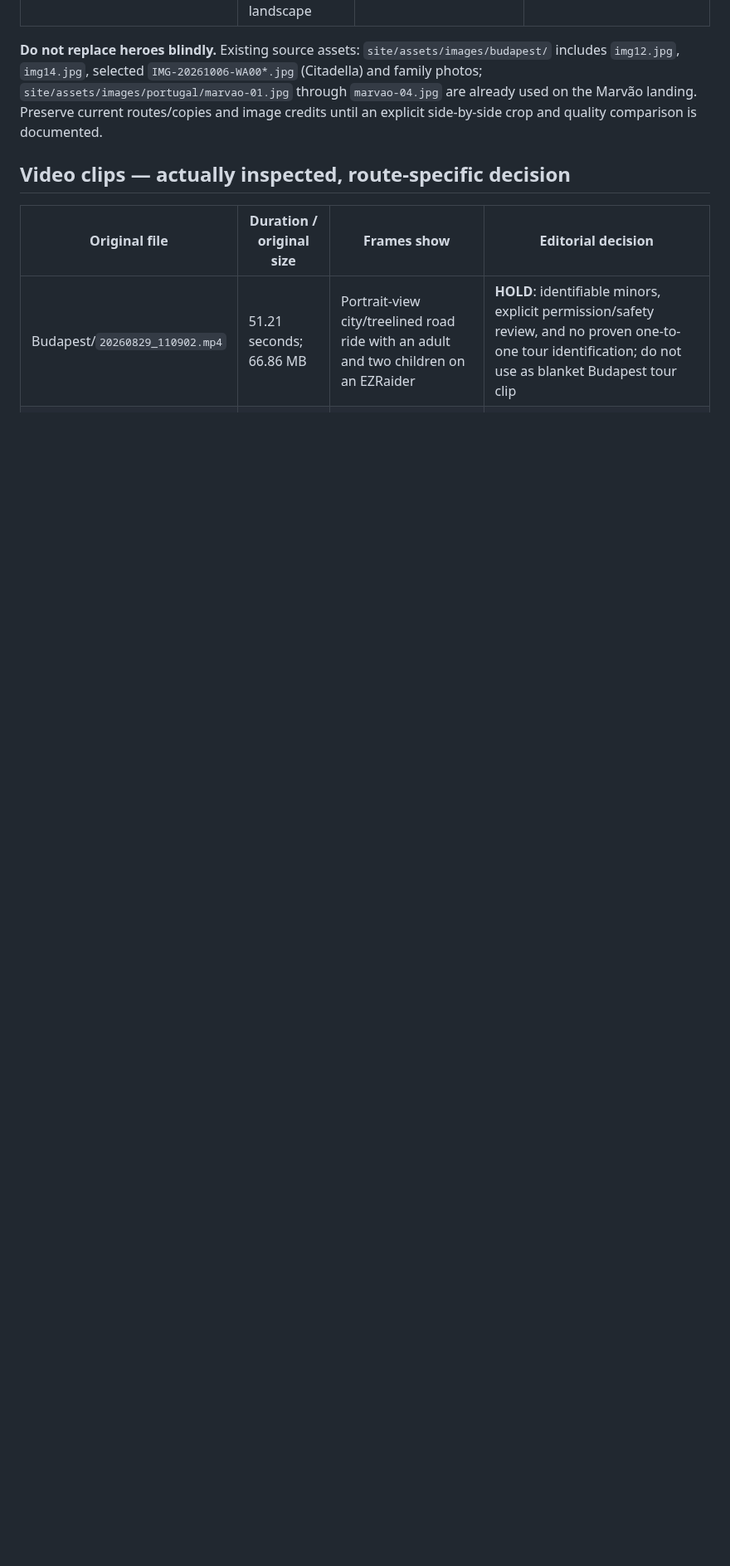
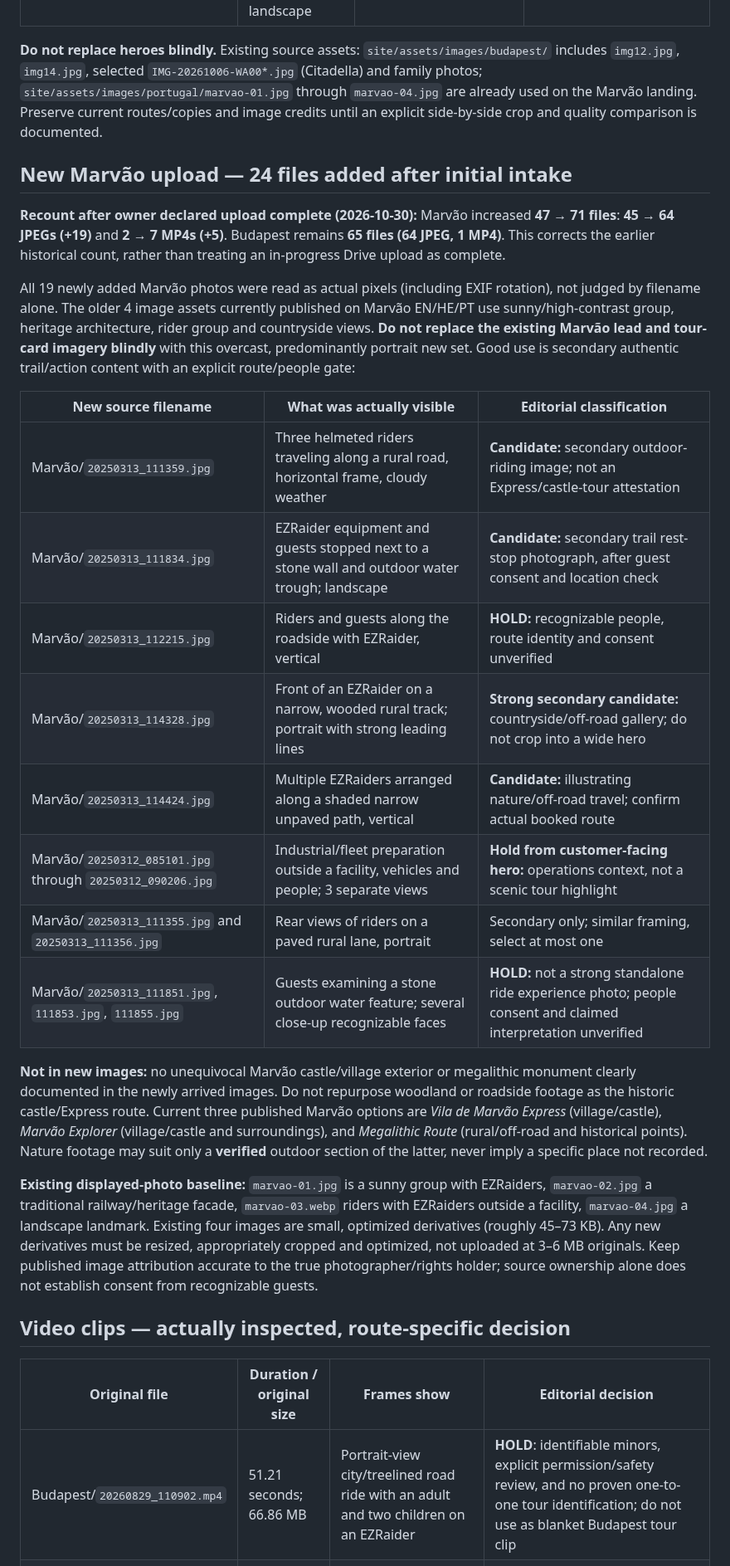
Before and after one commit to eli1979-ai/Voy-pro-website, a Markdown page: docs/owned-media-intake.md, the part around one of its changes. Shown at 83% size. Drawn GitHub-style; blank space fills up the shorter version.

Commit message:
docs(media): reconcile completed Marvao upload and reviewed new clips (#727)

```diff
--- a/docs/owned-media-intake.md
+++ b/docs/owned-media-intake.md
@@ -34,6 +34,27 @@ The 13 photos below were **visually inspected** (not just classified from filena
 
 **Do not replace heroes blindly.** Existing source assets: `site/assets/images/budapest/` includes `img12.jpg`, `img14.jpg`, selected `IMG-20261006-WA00*.jpg` (Citadella) and family photos; `site/assets/images/portugal/marvao-01.jpg` through `marvao-04.jpg` are already used on the Marvão landing. Preserve current routes/copies and image credits until an explicit side-by-side crop and quality comparison is documented.
 
+## New Marvão upload — 24 files added after initial intake
+
+**Recount after owner declared upload complete (2026-10-30):** Marvão increased **47 → 71 files**: **45 → 64 JPEGs (+19)** and **2 → 7 MP4s (+5)**. Budapest remains **65 files (64 JPEG, 1 MP4)**. This corrects the earlier historical count, rather than treating an in-progress Drive upload as complete.
+
+All 19 newly added Marvão photos were read as actual pixels (including EXIF rotation), not judged by filename alone. The older 4 image assets currently published on Marvão EN/HE/PT use sunny/high-contrast group, heritage architecture, rider group and countryside views. **Do not replace the existing Marvão lead and tour-card imagery blindly** with this overcast, predominantly portrait new set. Good use is secondary authentic trail/action content with an explicit route/people gate:
+
+| New source filename | What was actually visible | Editorial classification |
+| --- | --- | --- |
+| Marvão/`20250313_111359.jpg` | Three helmeted riders traveling along a rural road, horizontal frame, cloudy weather | **Candidate:** secondary outdoor-riding image; not an Express/castle-tour attestation |
+| Marvão/`20250313_111834.jpg` | EZRaider equipment and guests stopped next to a stone wall and outdoor water trough; landscape | **Candidate:** secondary trail rest-stop photograph, after guest consent and location check |
+| Marvão/`20250313_112215.jpg` | Riders and guests along the roadside with EZRaider, vertical | **HOLD:** recognizable people, route identity and consent unverified |
+| Marvão/`20250313_114328.jpg` | Front of an EZRaider on a narrow, wooded rural track; portrait with strong leading lines | **Strong secondary candidate:** countryside/off-road gallery; do not crop into a wide hero |
+| Marvão/`20250313_114424.jpg` | Multiple EZRaiders arranged along a shaded narrow unpaved path, vertical | **Candidate:** illustrating nature/off-road travel; confirm actual booked route |
+| Marvão/`20250312_085101.jpg` through `20250312_090206.jpg` | Industrial/fleet preparation outside a facility, vehicles and people; 3 separate views | **Hold from customer-facing hero:** operations context, not a scenic tour highlight |
+| Marvão/`20250313_111355.jpg` and `20250313_111356.jpg` | Rear views of riders on a paved rural lane, portrait | Secondary only; similar framing, select at most one |
+| Marvão/`20250313_111851.jpg`, `111853.jpg`, `111855.jpg` | Guests examining a stone outdoor water feature; several close-up recognizable faces | **HOLD:** not a strong standalone ride experience photo; people consent and claimed interpretation unverified |
+
+**Not in new images:** no unequivocal Marvão castle/village exterior or megalithic monument clearly documented in the newly arrived images. Do not repurpose woodland or roadside footage as the historic castle/Express route. Current three published Marvão options are *Vila de Marvão Express* (village/castle), *Marvão Explorer* (village/castle and surroundings), and *Megalithic Route* (rural/off-road and historical points). Nature footage may suit only a **verified** outdoor section of the latter, never imply a specific place not recorded.
+
+**Existing displayed-photo baseline:** `marvao-01.jpg` is a sunny group with EZRaiders, `marvao-02.jpg` a traditional railway/heritage facade, `marvao-03.webp` riders with EZRaiders outside a facility, `marvao-04.jpg` a landscape landmark. Existing four images are small, optimized derivatives (roughly 45–73 KB). Any new derivatives must be resized, appropriately cropped and optimized, not uploaded at 3–6 MB originals. Keep published image attribution accurate to the true photographer/rights holder; source ownership alone does not establish consent from recognizable guests.
+
 ## Video clips — actually inspected, route-specific decision
 
 | Original file | Duration / original size | Frames show | Editorial decision |
```
Also changed, not shown: other parts of docs/owned-media-intake.md (+9 -4 lines).
